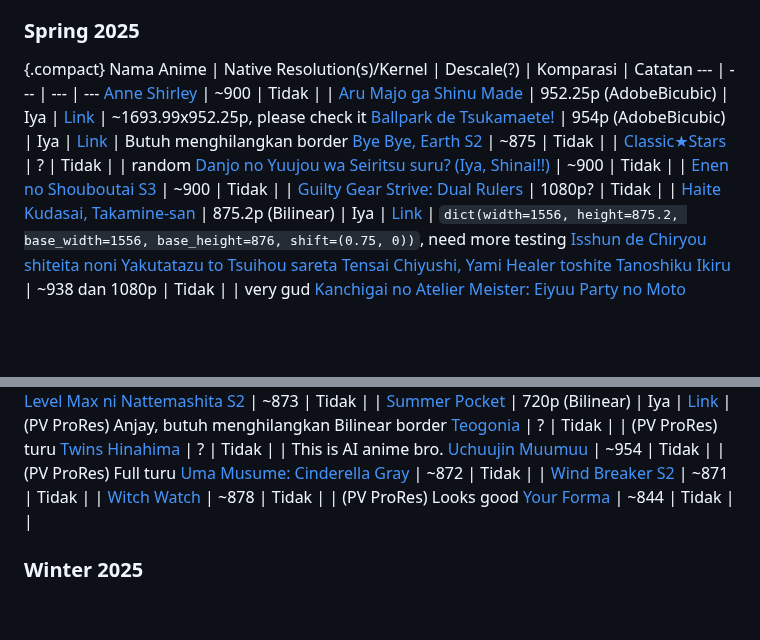
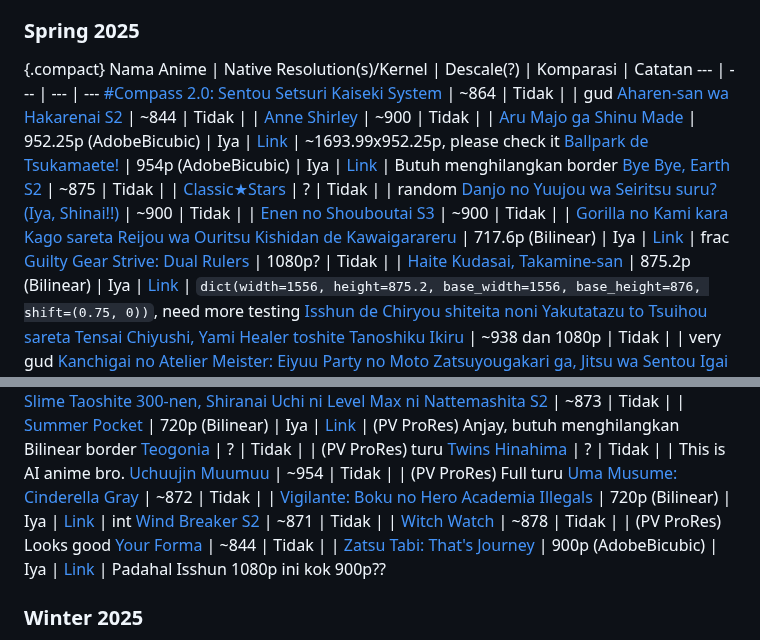
Before and after one commit to Aruh1/dedocs, a Markdown page: docs/encoding/Tahu-Tentang-Native-res.md, 2 parts joined by grey strips. GitHub-like rendering; blank space fills up the shorter version.

Commit message:
add native resolution entries for Gorilla no Kami kara Kago sareta Reijou wa Ouritsu Kishidan de Kawaigarareru, Vigilante: Boku no Hero Academia Illegals, and Zatsu Tabi: That's Journey in Tahu-Tentang-Native-res.md

```diff
--- a/docs/encoding/Tahu-Tentang-Native-res.md
+++ b/docs/encoding/Tahu-Tentang-Native-res.md
@@ -25,6 +25,8 @@ Pengetahuan kami tentang descale akan terus berkembang. Beberapa temuan ini mung
 {.compact}
 Nama Anime | Native Resolution(s)/Kernel | Descale(?) | Komparasi | Catatan
 ---  | --- | --- | ---
+[#Compass 2.0: Sentou Setsuri Kaiseki System](https://myanimelist.net/anime/53762) | ~864 | Tidak | | gud
+[Aharen-san wa Hakarenai S2](https://myanimelist.net/anime/59466) | ~844 | Tidak | |
 [Anne Shirley](https://myanimelist.net/anime/60334) | ~900 | Tidak | |
 [Aru Majo ga Shinu Made](https://myanimelist.net/anime/59169) | 952.25p (AdobeBicubic) | Iya | [Link](https://slow.pics/c/fQkTA7ac?image-fit=none) | ~1693.99x952.25p, please check it
 [Ballpark de Tsukamaete!](https://myanimelist.net/anime/60293) | 954p (AdobeBicubic) | Iya | [Link](https://slow.pics/c/zgJ2r1p4?image-fit=none) | Butuh menghilangkan border
@@ -32,6 +34,7 @@ Nama Anime | Native Resolution(s)/Kernel | Descale(?) | Komparasi | Catatan
 [Classic★Stars](https://myanimelist.net/anime/59199) | ? | Tidak | | random
 [Danjo no Yuujou wa Seiritsu suru? (Iya, Shinai!!)](https://myanimelist.net/anime/52709) | ~900 | Tidak | |
 [Enen no Shouboutai S3](https://myanimelist.net/anime/51818) | ~900 | Tidak | |
+[Gorilla no Kami kara Kago sareta Reijou wa Ouritsu Kishidan de Kawaigarareru](https://myanimelist.net/anime/59935) | 717.6p (Bilinear) | Iya | [Link](https://slow.pics/c/9ZsAYGg1?image-fit=none) | frac
 [Guilty Gear Strive: Dual Rulers](https://myanimelist.net/anime/59070) | 1080p? | Tidak | |
 [Haite Kudasai, Takamine-san](https://myanimelist.net/anime/59457) | 875.2p (Bilinear) | Iya | [Link](https://slow.pics/c/TioIJ2bb?image-fit=none) | `dict(width=1556, height=875.2, base_width=1556, base_height=876, shift=(0.75, 0))`, need more testing
 [Isshun de Chiryou shiteita noni Yakutatazu to Tsuihou sareta Tensai Chiyushi, Yami Healer toshite Tanoshiku Ikiru](https://myanimelist.net/anime/58359) | ~938 dan 1080p | Tidak | | very gud
@@ -55,9 +58,11 @@ Nama Anime | Native Resolution(s)/Kernel | Descale(?) | Komparasi | Catatan
 [Twins Hinahima](https://myanimelist.net/anime/60521) | ? | Tidak | | This is AI anime bro.
 [Uchuujin Muumuu](https://myanimelist.net/anime/60401) | ~954 | Tidak | | (PV ProRes) Full turu
 [Uma Musume: Cinderella Gray](https://myanimelist.net/anime/59636) | ~872 | Tidak | |
+[Vigilante: Boku no Hero Academia Illegals](https://myanimelist.net/anime/60593) | 720p (Bilinear) | Iya | [Link](https://slow.pics/c/i8JrpOZW?image-fit=none) | int
 [Wind Breaker S2](https://myanimelist.net/anime/59160) | ~871 | Tidak | |
 [Witch Watch](https://myanimelist.net/anime/59597) | ~878 | Tidak | | (PV ProRes) Looks good
 [Your Forma](https://myanimelist.net/anime/55995) | ~844 | Tidak | |
+[Zatsu Tabi: That's Journey](https://myanimelist.net/anime/55514) | 900p (AdobeBicubic) | Iya | [Link](https://slow.pics/c/qmBwkaqv?image-fit=none) | Padahal Isshun 1080p ini kok 900p??
 
 ### Winter 2025
 {.compact}
```
